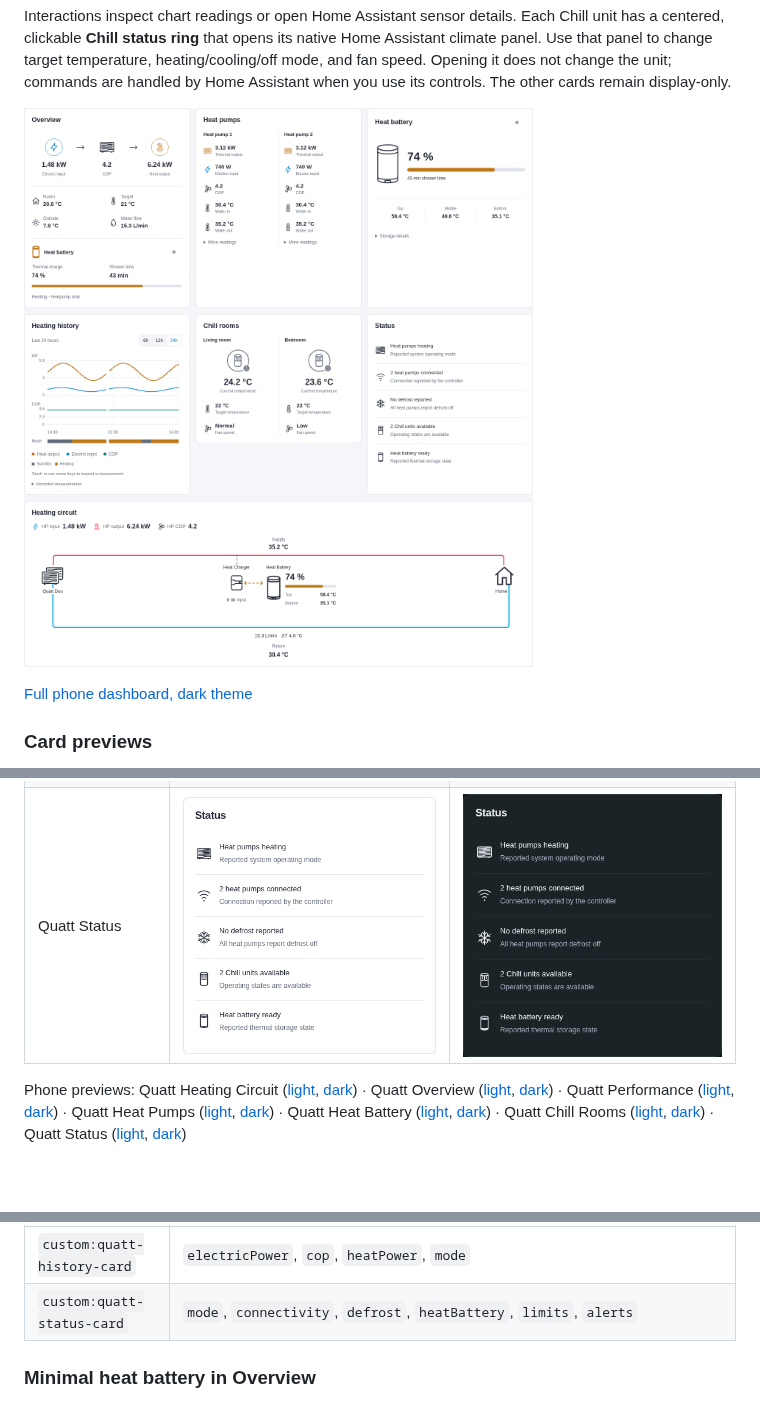
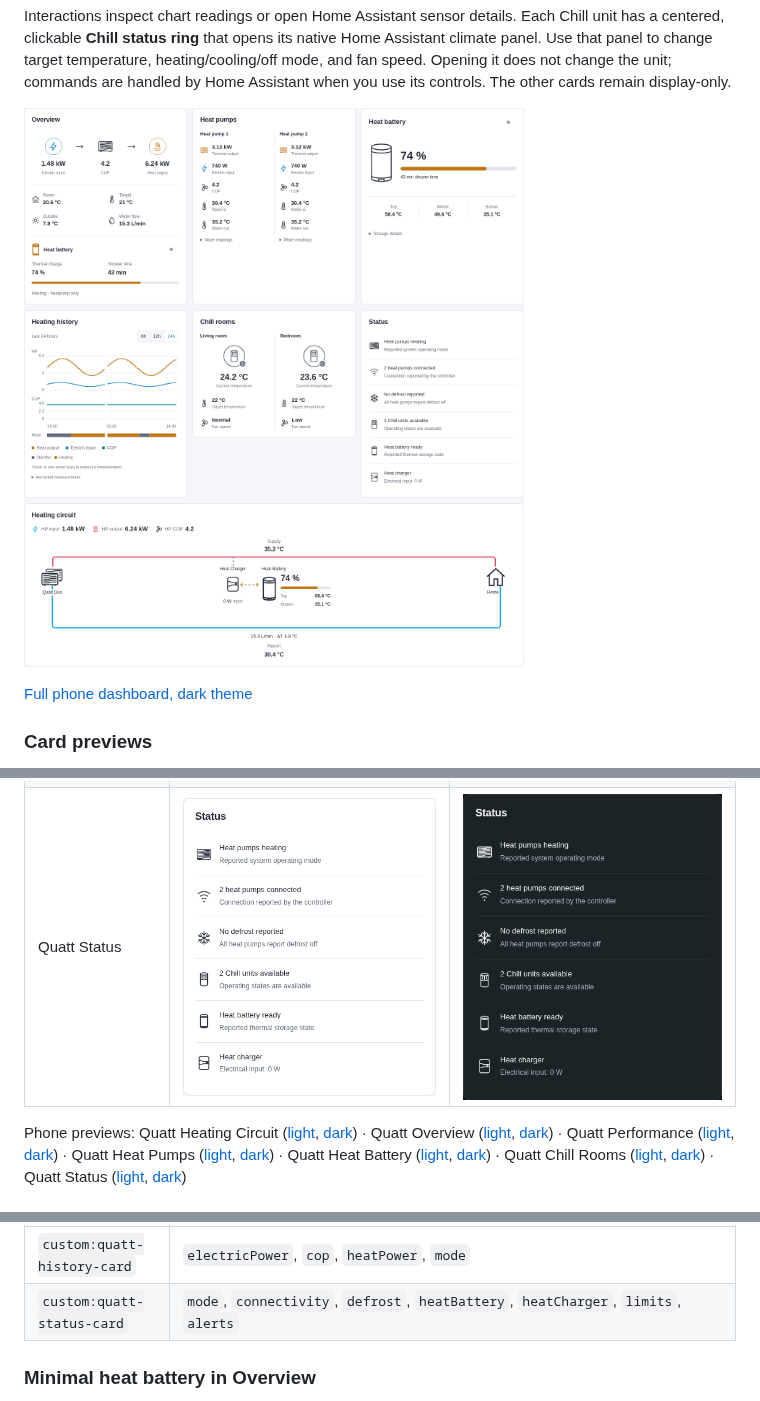
Before and after one commit to thomasvt1/quatt-cards, a Markdown page: README.md, 3 parts joined by grey strips. Rendered like a GitHub page; pictures changed too: examples/desktop-light.png, examples/status-dark.png, examples/status-light.png; blank space fills up the shorter version.

Commit message:
Separate heat battery and heat charger status rows

```diff
--- a/README.md
+++ b/README.md
@@ -272,7 +272,7 @@ Omitted keys use their defaults. An empty `fields: {}` also uses defaults. Expli
 | `custom:quatt-heat-battery-card` | `charge`, `showerMinutes`, `topTemperature`, `middleTemperature`, `bottomTemperature`, `status`, `heaterPower`, `waterPressure`, `charging`, `hotWater`, `boost` |
 | `custom:quatt-chill-card` | `roomTemperature`, `targetTemperature`, `fanMode`, `status`, `mode`, `waterWarning` |
 | `custom:quatt-history-card` | `electricPower`, `cop`, `heatPower`, `mode` |
-| `custom:quatt-status-card` | `mode`, `connectivity`, `defrost`, `heatBattery`, `limits`, `alerts` |
+| `custom:quatt-status-card` | `mode`, `connectivity`, `defrost`, `heatBattery`, `heatCharger`, `limits`, `alerts` |
 
 ### Minimal heat battery in Overview
 
```
Also changed, not shown: CHANGELOG.md (+2 -0 lines), examples/mobile-dark.png, examples/status-mobile-dark.png, examples/status-mobile-light.png, 5 other files.
